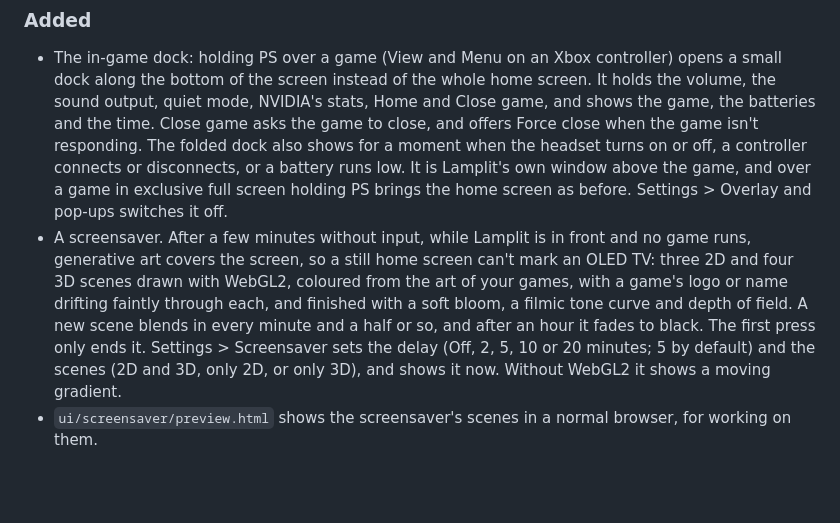
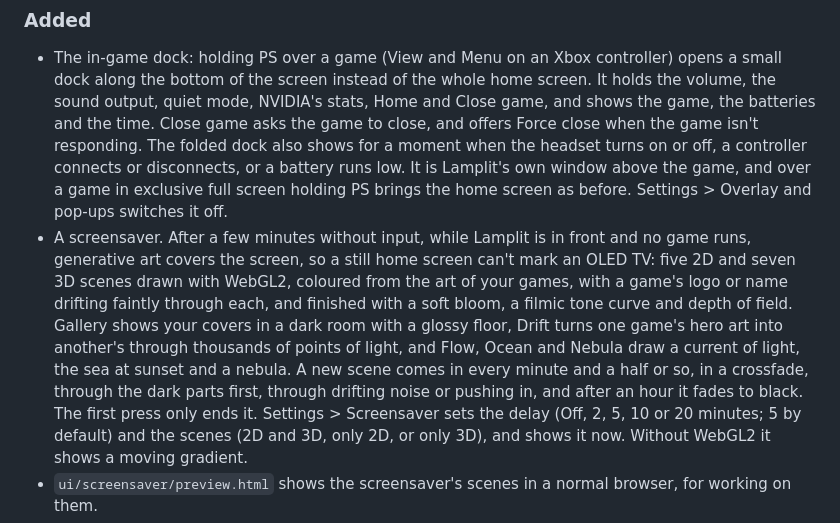
Before and after one commit to YordiLorenzo/lamplit, a Markdown page: CHANGELOG.md, the part around the change. Drawn GitHub-style; blank space fills up the shorter version.

```diff
--- a/CHANGELOG.md
+++ b/CHANGELOG.md
@@ -16,10 +16,12 @@ Every release of Lamplit, newest first. The format follows
   over a game in exclusive full screen holding PS brings the home screen as before. Settings > Overlay and pop-ups
   switches it off.
 - A screensaver. After a few minutes without input, while Lamplit is in front and no game runs, generative art covers
-  the screen, so a still home screen can't mark an OLED TV: three 2D and four 3D scenes drawn with WebGL2, coloured
+  the screen, so a still home screen can't mark an OLED TV: five 2D and seven 3D scenes drawn with WebGL2, coloured
   from the art of your games, with a game's logo or name drifting faintly through each, and finished with a soft
-  bloom, a filmic tone curve and depth of field. A new scene blends in every
-  minute and a half or so, and after an hour it fades to black. The first press only ends it. Settings > Screensaver
+  bloom, a filmic tone curve and depth of field. Gallery shows your covers in a dark room with a glossy floor, Drift
+  turns one game's hero art into another's through thousands of points of light, and Flow, Ocean and Nebula draw a
+  current of light, the sea at sunset and a nebula. A new scene comes in every minute and a half or so, in a
+  crossfade, through the dark parts first, through drifting noise or pushing in, and after an hour it fades to black. The first press only ends it. Settings > Screensaver
   sets the delay (Off, 2, 5, 10 or 20 minutes; 5 by default) and the scenes (2D and 3D, only 2D, or only 3D), and
   shows it now. Without WebGL2 it shows a moving gradient.
 - `ui/screensaver/preview.html` shows the screensaver's scenes in a normal browser, for working on them.
```
Also changed, not shown: README.md (+9 -6 lines), docs/architecture.md (+3 -2 lines).
